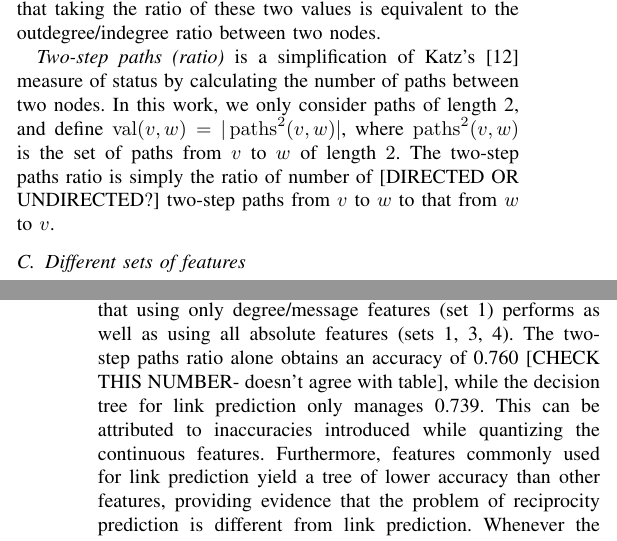
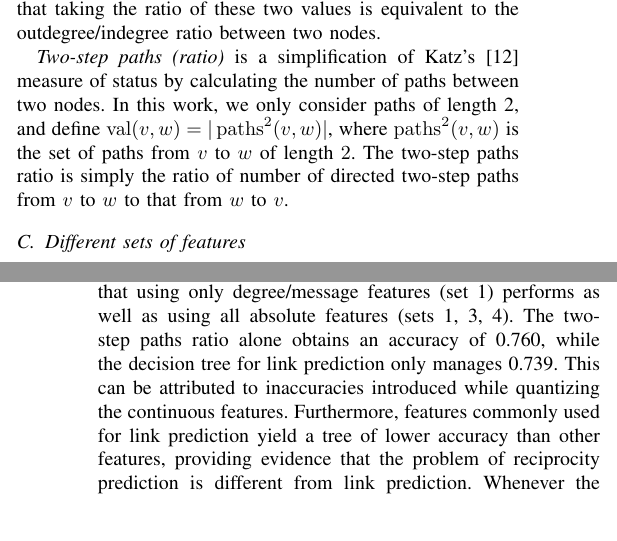
Before and after one commit to jcccf/ReciprocityPaper, a LaTeX paper (rec.tex): two parts of the columns of pages 3 and 6 of 9, joined at a grey line, cut so that both start at the same text. Compiled offline with pdfLaTeX.

Commit message:
Addressed notes in caps.

```diff
--- a/rec.tex
+++ b/rec.tex
@@ -315,7 +315,7 @@ Notice that taking the ratio of these two values is equivalent to the outdegree/
 
 \emph{Two-step paths (ratio)} is a simplification of Katz's \cite{Katz:1953un} measure of status by calculating the number of paths between two nodes.
 In this work, we only consider paths of length 2, and define $\operatorname{val}(v,w) = |\operatorname{paths}^2(v,w)|$, where $\operatorname{paths}^2(v,w)$ is the set of paths from $v$ to $w$ of length $2$.
-The two-step paths ratio is simply the ratio of number of [DIRECTED OR UNDIRECTED?] two-step paths from $v$ to $w$ to that from $w$ to $v$.
+The two-step paths ratio is simply the ratio of number of directed two-step paths from $v$ to $w$ to that from $w$ to $v$.
 
 
 \subsection{Different sets of features}
@@ -638,7 +638,7 @@ the most important attribute for the different sets of features. We
 find that using only degree/message features (set 1)
 performs as well as using all absolute features (sets 1, 3, 4).
 The two-step paths ratio alone obtains an accuracy
-of 0.760 [CHECK THIS NUMBER- doesn't agree with table], while the decision tree for link prediction only
+of 0.760, while the decision tree for link prediction only
 manages 0.739. This can be attributed to inaccuracies introduced
 while quantizing the continuous features.
 Furthermore, features commonly used for
```
